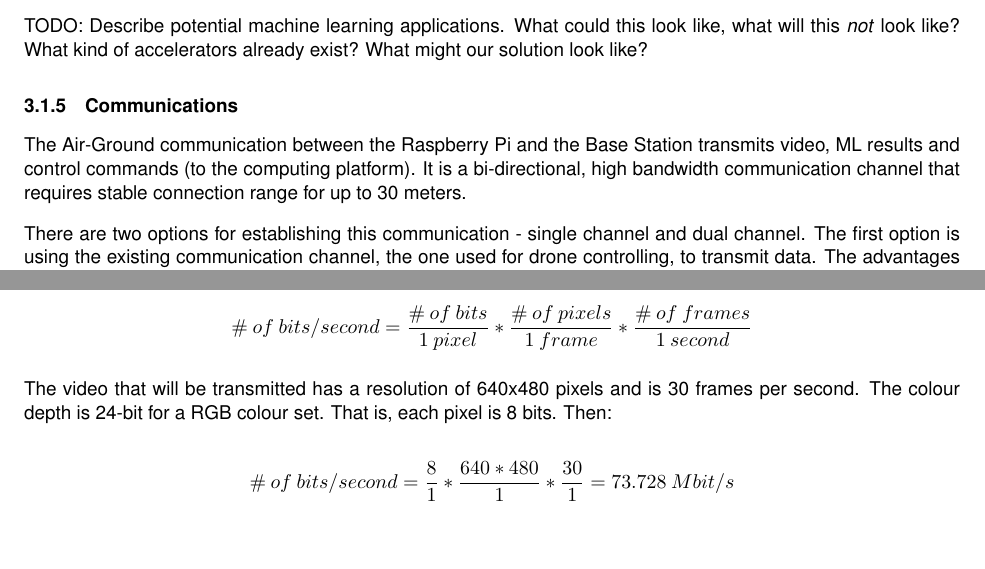
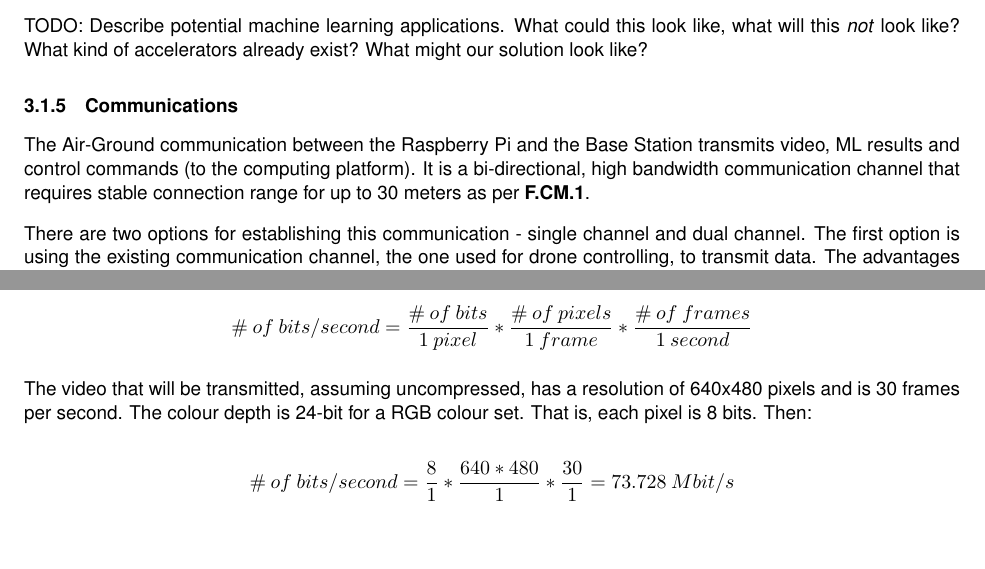
Before and after one commit to Capstone-Skynet/Capstone-Skynet.github.io, a LaTeX document (docs/design/design_document.tex, which reads docs/design/3_1_5_communications.tex): two parts of page 8 of 10, joined at a grey line, cut so that both start at the same text. Compiled offline with pdfLaTeX.

Commit message:
Update 3_1_5_communications.tex

```diff
--- a/docs/design/3_1_5_communications.tex
+++ b/docs/design/3_1_5_communications.tex
@@ -1,4 +1,4 @@
-The Air-Ground communication between the Raspberry Pi and the Base Station transmits video, ML results and control commands (to the computing platform). It is a bi-directional, high bandwidth communication channel that requires stable connection range for up to 30 meters.
+The Air-Ground communication between the Raspberry Pi and the Base Station transmits video, ML results and control commands (to the computing platform). It is a bi-directional, high bandwidth communication channel that requires stable connection range for up to 30 meters as per \textbf{F.CM.1}.
 
 There are two options for establishing this communication - single channel and dual channel. The first option is using the existing communication channel, the one used for drone controlling, to transmit data. The advantages are it doesn't require additional hardware and save power. The disadvantage is that the drone control is using an off-the-shelf module, in order to extend its functionality to support transmit more data through it, we need to make modifications to a highly integrated system. The second option is having a separate Air-Ground communication channel. This channel can be established under commonly used wireless communication methods(i.e. Wi-Fi or Bluetooth). It requires a dedicated pair of transceivers. The advantage of this option is that most development boards are equipped with wireless transceivers and the communication is easily configured.
 
@@ -10,7 +10,7 @@ The majority of the bandwidth will be reserved for video transmission as it's th
 
 \[ \#\:of\:bits/second = \dfrac{\#\:of\:bits}{1\:pixel} * \dfrac{\#\:of\:pixels}{1\:frame} * \dfrac{\#\:of\:frames}{1\:second} \]
 
-The video that will be transmitted has a resolution of 640x480 pixels and is 30 frames per second. The colour depth is 24-bit for a RGB colour set. That is, each pixel is 8 bits. Then:
+The video that will be transmitted, assuming uncompressed, has a resolution of 640x480 pixels and is 30 frames per second. The colour depth is 24-bit for a RGB colour set. That is, each pixel is 8 bits. Then:
 
 \[ \#\:of\:bits/second = \dfrac{8}{1} * \dfrac{640*480}{1} * \dfrac{30}{1} = 73.728\:Mbit/s \]
 
```
